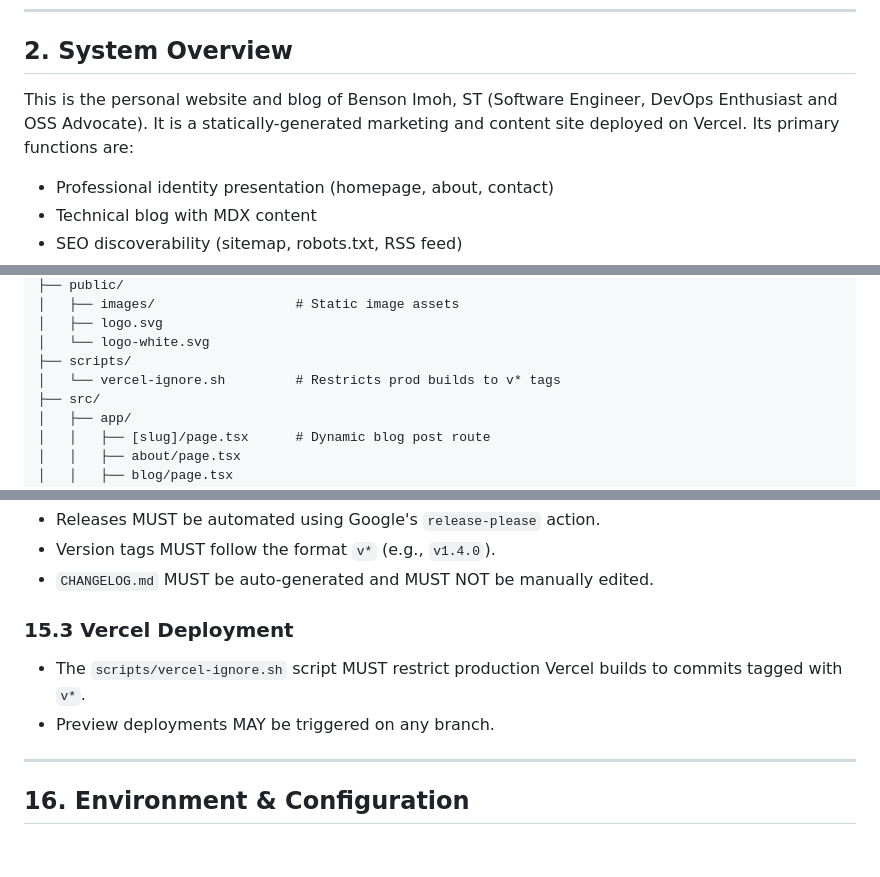
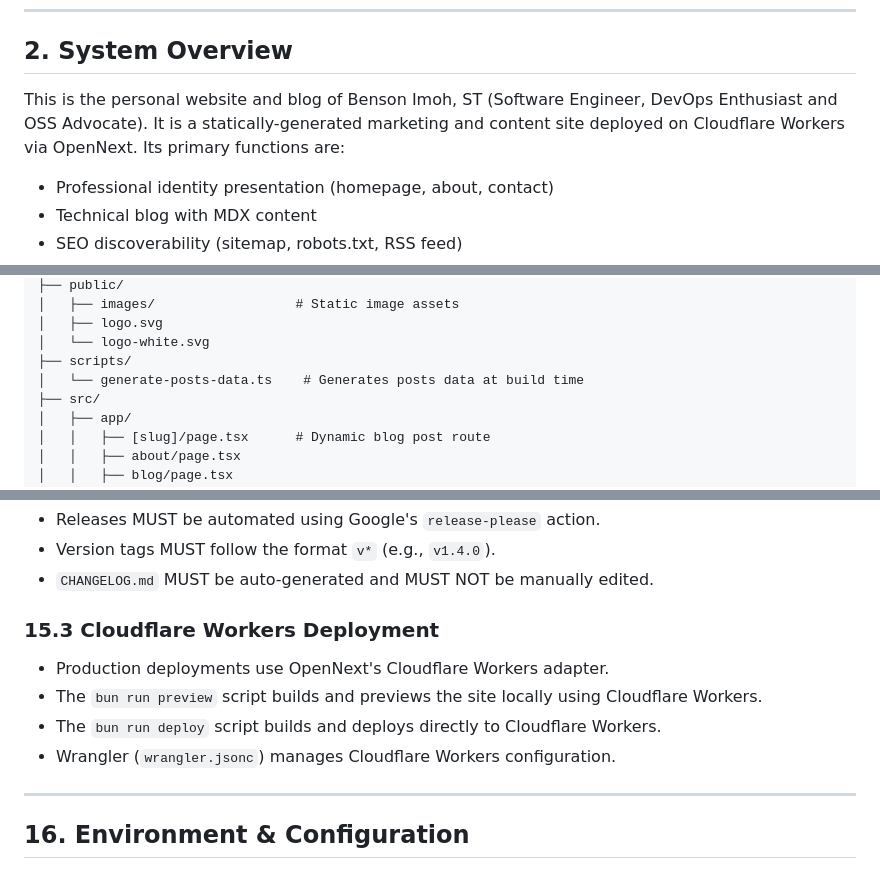
Before and after one commit to stbensonimoh/official-website, a Markdown page: TECHNICAL_SPEC.md, 3 parts joined by grey strips. GitHub-like rendering.

Commit message:
docs(technical-spec): update deployment target from Vercel to Cloudflare Workers
- Update System Overview to reference Cloudflare Workers via OpenNext
- Update repository structure to document generate-posts-data.ts
- Replace Vercel Deployment section with Cloudflare Workers deployment section
- Update Section 12.1 (performance) deployment reference
- Update Section 17.2 (Lighthouse CI) to reference Cloudflare preview URLs

```diff
--- a/TECHNICAL_SPEC.md
+++ b/TECHNICAL_SPEC.md
@@ -38,7 +38,7 @@ The key words "MUST", "MUST NOT", "REQUIRED", "SHALL", "SHALL NOT", "SHOULD", "S
 
 ## 2. System Overview
 
-This is the personal website and blog of Benson Imoh, ST (Software Engineer, DevOps Enthusiast and OSS Advocate). It is a statically-generated marketing and content site deployed on Vercel. Its primary functions are:
+This is the personal website and blog of Benson Imoh, ST (Software Engineer, DevOps Enthusiast and OSS Advocate). It is a statically-generated marketing and content site deployed on Cloudflare Workers via OpenNext. Its primary functions are:
 
 - Professional identity presentation (homepage, about, contact)
 - Technical blog with MDX content
@@ -112,7 +112,7 @@ The system MUST remain a statically-generated site (no server-side rendering at
 │   ├── logo.svg
 │   └── logo-white.svg
 ├── scripts/
-│   └── vercel-ignore.sh         # Restricts prod builds to v* tags
+│   └── generate-posts-data.ts    # Generates posts data at build time
 ├── src/
 │   ├── app/
 │   │   ├── [slug]/page.tsx      # Dynamic blog post route
@@ -495,10 +495,12 @@ Steps (in order):
 - Version tags MUST follow the format `v*` (e.g., `v1.4.0`).
 - `CHANGELOG.md` MUST be auto-generated and MUST NOT be manually edited.
 
-### 15.3 Vercel Deployment
+### 15.3 Cloudflare Workers Deployment
 
-- The `scripts/vercel-ignore.sh` script MUST restrict production Vercel builds to commits tagged with `v*`.
-- Preview deployments MAY be triggered on any branch.
+- Production deployments use OpenNext's Cloudflare Workers adapter.
+- The `bun run preview` script builds and previews the site locally using Cloudflare Workers.
+- The `bun run deploy` script builds and deploys directly to Cloudflare Workers.
+- Wrangler (`wrangler.jsonc`) manages Cloudflare Workers configuration.
 
 ---
 
```
Also changed, not shown: other parts of TECHNICAL_SPEC.md (+2 -2 lines).
